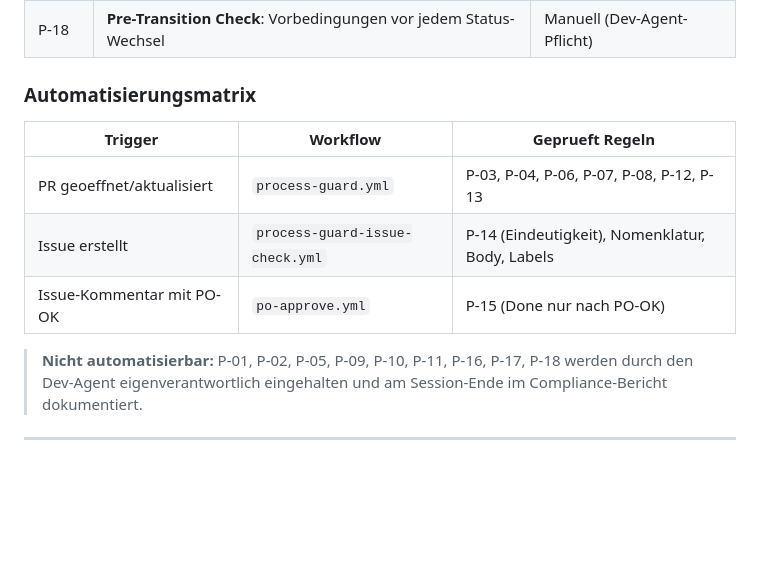
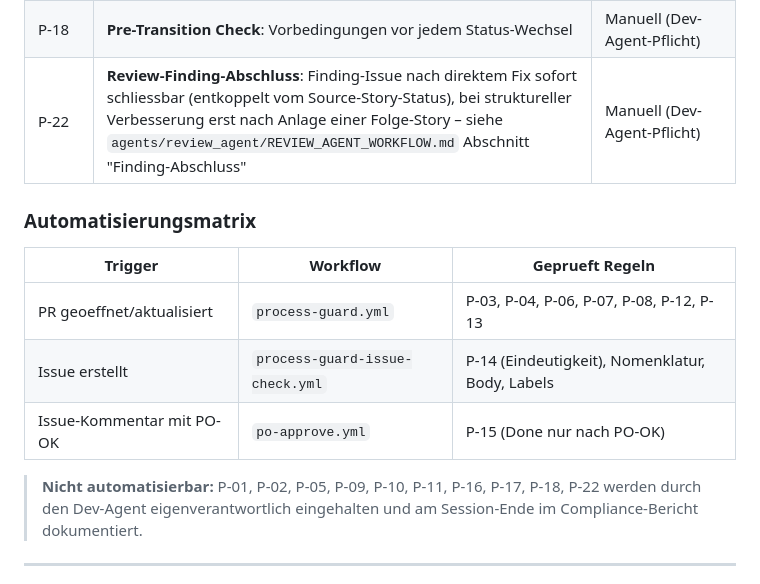
Before and after one commit to SCHUNK-SE-Co-KG/TARATool, a Markdown page: agents/process_guard/PROCESS_GUARD_AGENT.md, the part around the change. Drawn GitHub-style; blank space fills up the shorter version.

```diff
--- a/agents/process_guard/PROCESS_GUARD_AGENT.md
+++ b/agents/process_guard/PROCESS_GUARD_AGENT.md
@@ -75,16 +75,17 @@ Test-Ergebnis:    PASSED / FAILED
 | P-16  | **Feature-Branch nach Merge loeschen**                                                        | Manuell                               |
 | P-17  | **Epic-Batch-Testing**: PO informieren wenn alle Stories auf Freigabe                         | Manuell                               |
 | P-18  | **Pre-Transition Check**: Vorbedingungen vor jedem Status-Wechsel                             | Manuell (Dev-Agent-Pflicht)           |
+| P-22  | **Review-Finding-Abschluss**: Finding-Issue nach direktem Fix sofort schliessbar (entkoppelt vom Source-Story-Status), bei struktureller Verbesserung erst nach Anlage einer Folge-Story – siehe `agents/review_agent/REVIEW_AGENT_WORKFLOW.md` Abschnitt "Finding-Abschluss" | Manuell (Dev-Agent-Pflicht) |
 
 ### Automatisierungsmatrix
 
 | Trigger                   | Workflow                        | Geprueft Regeln                                 |
-| ------------------------- | ------------------------------- | ----------------------------------------------- |
+| ------------------------- | -------------------------------- | ----------------------------------------------- |
 | PR geoeffnet/aktualisiert | `process-guard.yml`             | P-03, P-04, P-06, P-07, P-08, P-12, P-13        |
 | Issue erstellt            | `process-guard-issue-check.yml` | P-14 (Eindeutigkeit), Nomenklatur, Body, Labels |
 | Issue-Kommentar mit PO-OK | `po-approve.yml`                | P-15 (Done nur nach PO-OK)                      |
 
-> **Nicht automatisierbar:** P-01, P-02, P-05, P-09, P-10, P-11, P-16, P-17, P-18
+> **Nicht automatisierbar:** P-01, P-02, P-05, P-09, P-10, P-11, P-16, P-17, P-18, P-22
 > werden durch den Dev-Agent eigenverantwortlich eingehalten und am Session-Ende
 > im Compliance-Bericht dokumentiert.
 
```
Also changed, not shown: agents/review_agent/REVIEW_AGENT_WORKFLOW.md (+39 -0 lines), docs/ENTWICKLUNGSPROZESS.md (+1 -0 lines).
